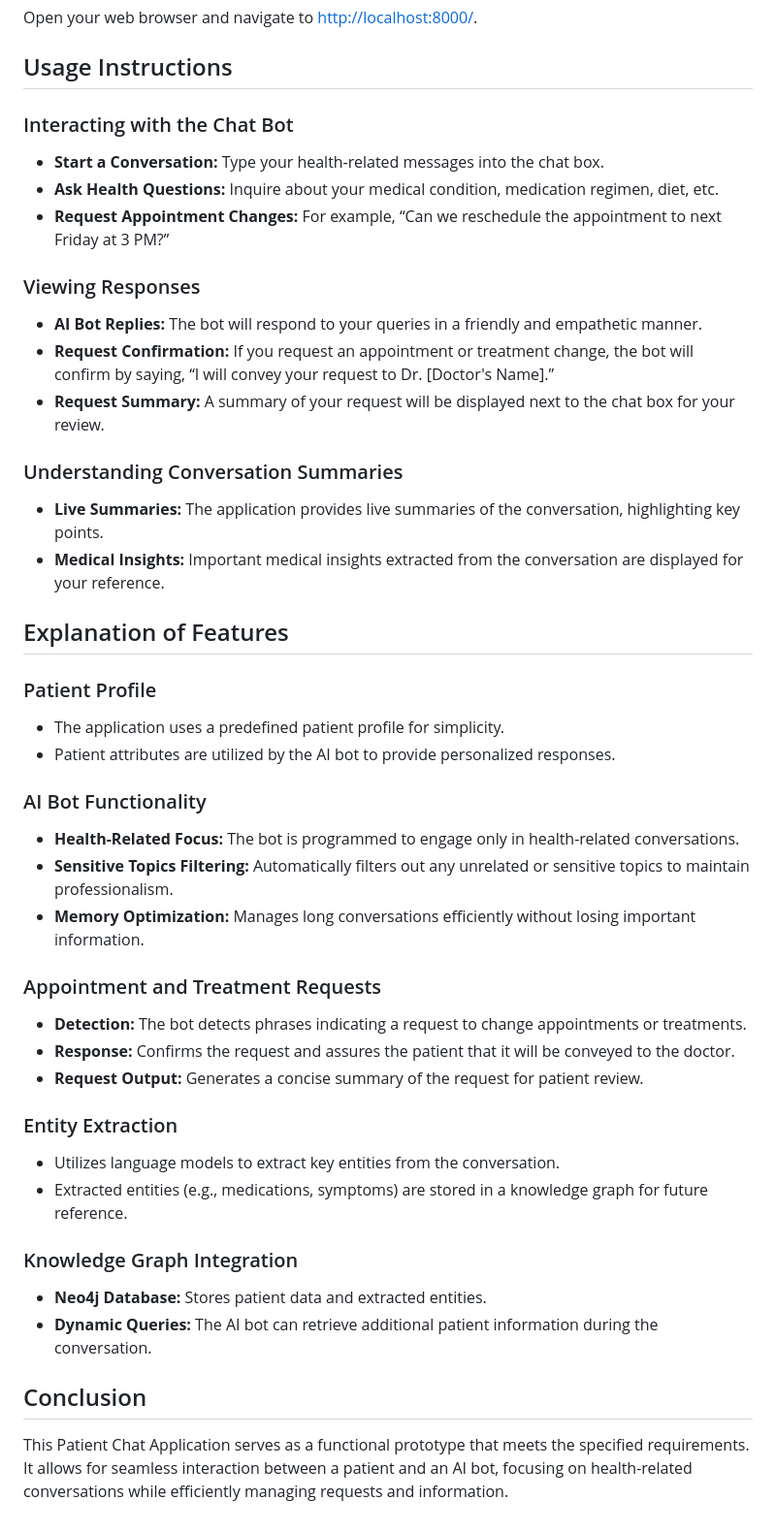
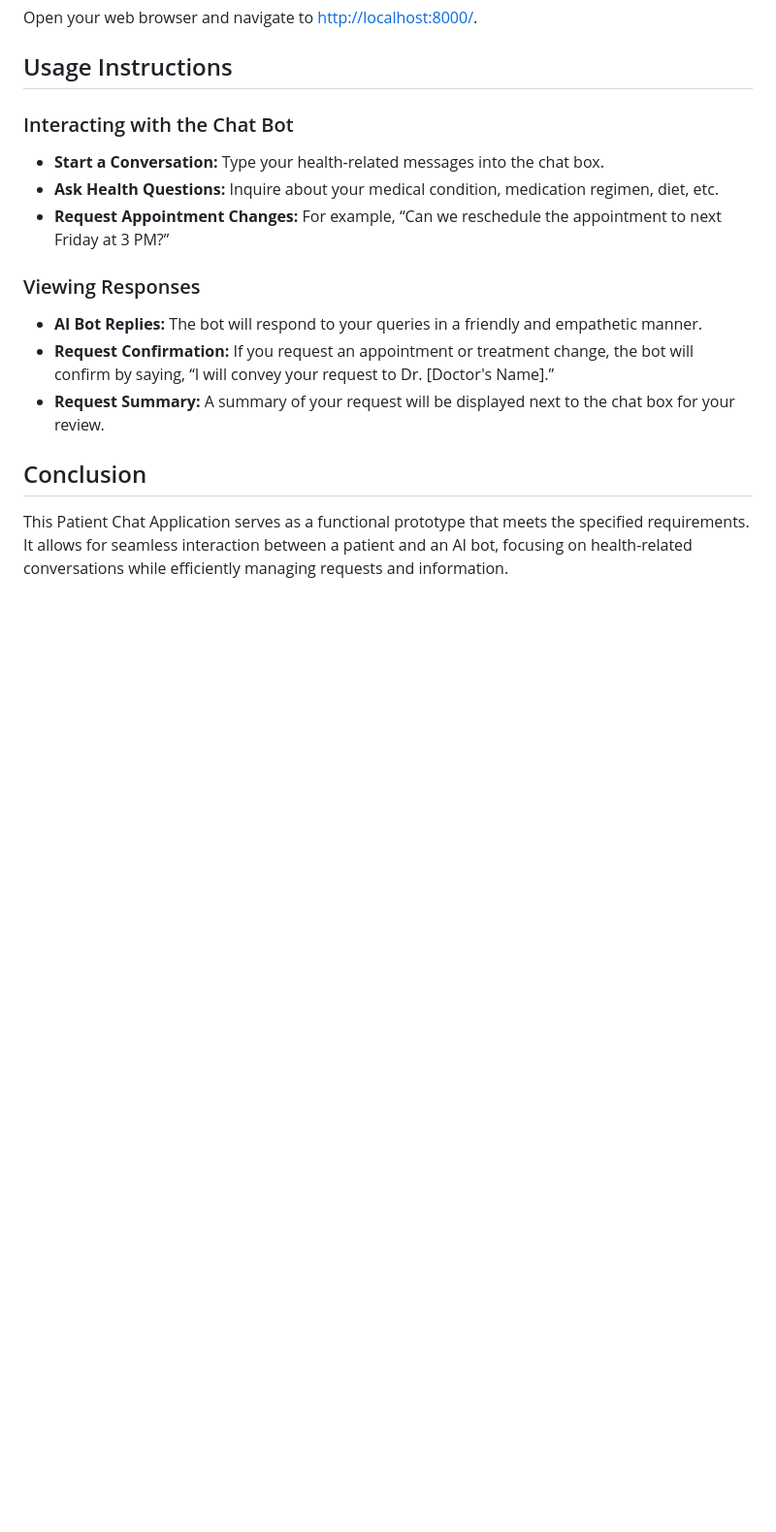
Before and after one commit to pareekshitreddy/patient_chat_app, a Markdown page: README.md, the part around the change. Shown at 97% size. GitHub-like rendering; blank space fills up the shorter version.

```diff
--- a/README.md
+++ b/README.md
@@ -169,33 +169,5 @@ Open your web browser and navigate to [http://localhost:8000/](http://localhost:
 - **Request Confirmation:** If you request an appointment or treatment change, the bot will confirm by saying, “I will convey your request to Dr. [Doctor's Name].”
 - **Request Summary:** A summary of your request will be displayed next to the chat box for your review.
 
-### Understanding Conversation Summaries
-- **Live Summaries:** The application provides live summaries of the conversation, highlighting key points.
-- **Medical Insights:** Important medical insights extracted from the conversation are displayed for your reference.
-
-## Explanation of Features
-
-### Patient Profile
-- The application uses a predefined patient profile for simplicity.
-- Patient attributes are utilized by the AI bot to provide personalized responses.
-
-### AI Bot Functionality
-- **Health-Related Focus:** The bot is programmed to engage only in health-related conversations.
-- **Sensitive Topics Filtering:** Automatically filters out any unrelated or sensitive topics to maintain professionalism.
-- **Memory Optimization:** Manages long conversations efficiently without losing important information.
-
-### Appointment and Treatment Requests
-- **Detection:** The bot detects phrases indicating a request to change appointments or treatments.
-- **Response:** Confirms the request and assures the patient that it will be conveyed to the doctor.
-- **Request Output:** Generates a concise summary of the request for patient review.
-
-### Entity Extraction
-- Utilizes language models to extract key entities from the conversation.
-- Extracted entities (e.g., medications, symptoms) are stored in a knowledge graph for future reference.
-
-### Knowledge Graph Integration
-- **Neo4j Database:** Stores patient data and extracted entities.
-- **Dynamic Queries:** The AI bot can retrieve additional patient information during the conversation.
-
 ## Conclusion
 This Patient Chat Application serves as a functional prototype that meets the specified requirements. It allows for seamless interaction between a patient and an AI bot, focusing on health-related conversations while efficiently managing requests and information.
```
